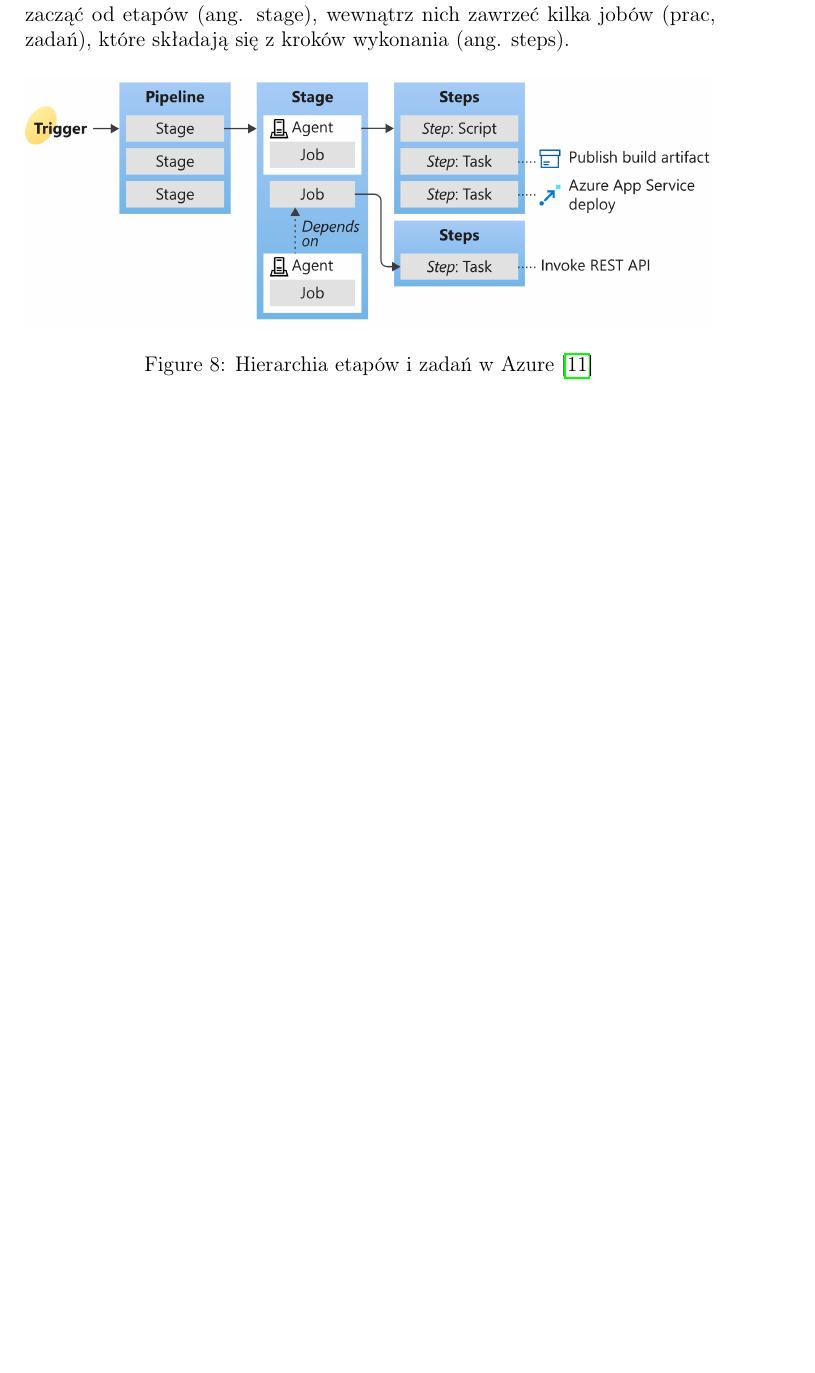
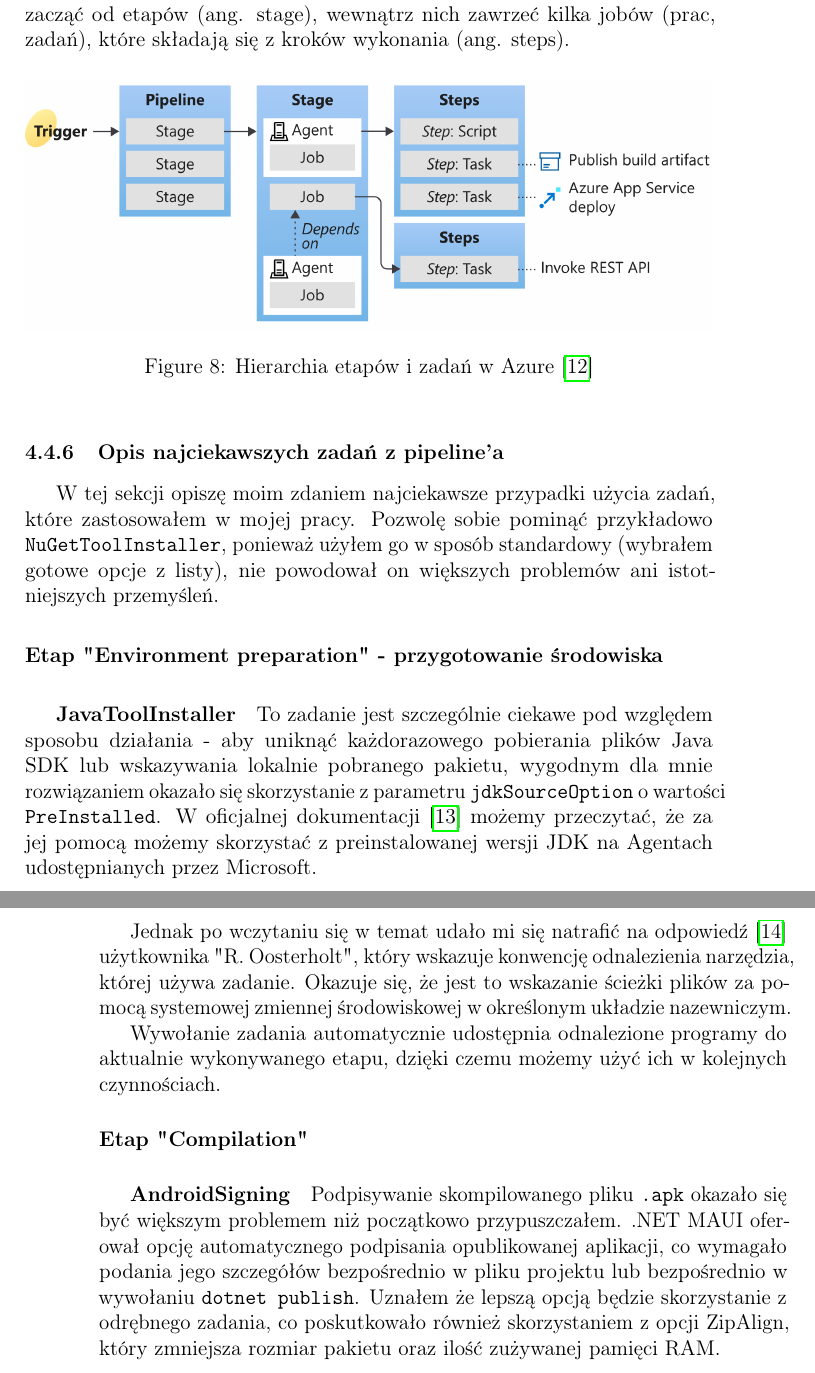
Before and after one commit to ikarmus2001/Navigator, a LaTeX thesis (Praca_inzynierska/main.tex, which reads Praca_inzynierska/Rozdzialy/NarzedziaCICD/wersjaYaml.tex): part of page 19 of 21 before the commit and two parts of pages 19 and 20 of 23 after it, the two joined at a grey line, cut so that both start at the same text, the shorter picture padded with empty space. Compiled offline with pdfLaTeX.

Commit message:
Inżynierka: dodanie opisu najciekawszych zadań z pipeline'a

```diff
--- a/Praca_inzynierska/Rozdzialy/NarzedziaCICD/wersjaYaml.tex
+++ b/Praca_inzynierska/Rozdzialy/NarzedziaCICD/wersjaYaml.tex
@@ -14,3 +14,35 @@ wewnątrz nich zawrzeć kilka jobów (prac, zadań), które składają się z kr
     \label{img:pipelineSchemaAzure}
 
 \end{figure}
+
+\subsubsection{Opis najciekawszych zadań z pipeline'a}
+
+W tej sekcji opiszę moim zdaniem najciekawsze przypadki użycia zadań, które zastosowałem
+w mojej pracy. Pozwolę sobie pominąć przykładowo \verb|NuGetToolInstaller|, ponieważ użyłem
+go w sposób standardowy (wybrałem gotowe opcje z listy), nie powodował on większych problemów
+ani istotniejszych przemyśleń.
+
+\paragraph{Etap "Environment preparation" - przygotowanie środowiska}
+
+\subparagraph{JavaToolInstaller} \label{javaTask}
+To zadanie jest szczególnie ciekawe pod względem sposobu działania - aby uniknąć każdorazowego
+pobierania plików Java SDK lub wskazywania lokalnie pobranego pakietu, wygodnym dla mnie
+rozwiązaniem okazało się skorzystanie z parametru \verb|jdkSourceOption| o wartości \verb|PreInstalled|.
+W oficjalnej dokumentacji~\cite{jdkSourceOption} możemy przeczytać, że za jej pomocą możemy skorzystać
+z preinstalowanej wersji JDK na Agentach udostępnianych przez Microsoft.
+
+Jednak po wczytaniu się w temat udało mi się natrafić na odpowiedź~\cite{javaToolInstaller_StackOverflow}
+użytkownika "R. Oosterholt", który wskazuje konwencję odnalezienia narzędzia, której używa zadanie.
+Okazuje się, że jest to wskazanie ścieżki plików za pomocą systemowej zmiennej środowiskowej w określonym
+układzie nazewniczym.
+
+Wywołanie zadania automatycznie udostępnia odnalezione programy do aktualnie wykonywanego etapu, dzięki czemu
+możemy użyć ich w kolejnych czynnościach.
+
+\paragraph*{Etap "Compilation"}
+\subparagraph{AndroidSigning}
+Podpisywanie skompilowanego pliku \verb|.apk| okazało się być większym problemem niż początkowo przypuszczałem.
+.NET MAUI oferował opcję automatycznego podpisania opublikowanej aplikacji, co wymagało podania jego szczegółów
+bezpośrednio w pliku projektu lub bezpośrednio w wywołaniu \verb|dotnet publish|.
+Uznałem że lepszą opcją będzie skorzystanie z odrębnego zadania, co poskutkowało również skorzystaniem z opcji
+ZipAlign, który zmniejsza rozmiar pakietu oraz ilość zużywanej pamięci RAM.
```
Also changed, not shown: Praca_inzynierska/Rozdzialy/NarzedziaCICD/implementacja.tex (+9 -11 lines), Praca_inzynierska/bibliografia.bib (+25 -1 lines).
